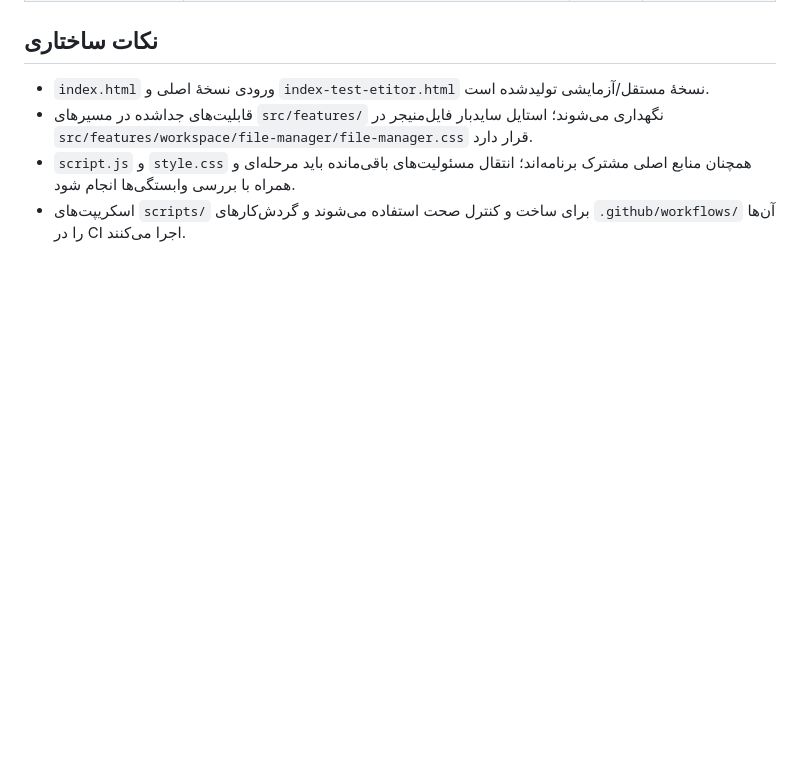
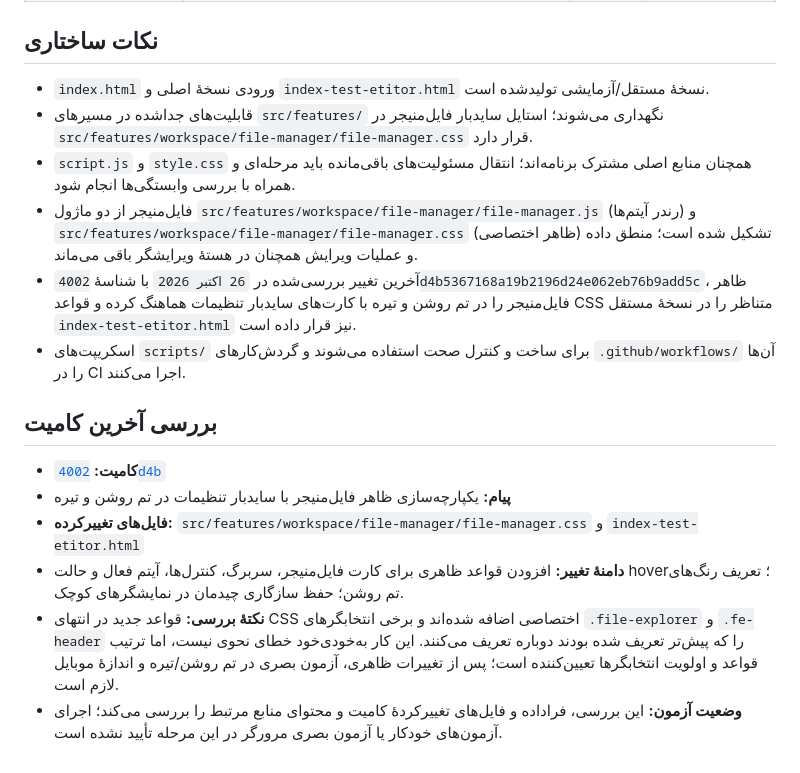
Before and after one commit to alfamaniya/Editor-html-css-js, a Markdown page: README.md, the part around the change. Rendered like a GitHub page; blank space fills up the shorter version.

Commit message:
به‌روزرسانی README بر اساس ساختار واقعی پروژه و بررسی آخرین کامیت

```diff
--- a/README.md
+++ b/README.md
@@ -64,4 +64,15 @@
 - `index.html` ورودی نسخهٔ اصلی و `index-test-etitor.html` نسخهٔ مستقل/آزمایشی تولیدشده است.
 - قابلیت‌های جداشده در مسیرهای `src/features/` نگهداری می‌شوند؛ استایل سایدبار فایل‌منیجر در `src/features/workspace/file-manager/file-manager.css` قرار دارد.
 - `script.js` و `style.css` همچنان منابع اصلی مشترک برنامه‌اند؛ انتقال مسئولیت‌های باقی‌مانده باید مرحله‌ای و همراه با بررسی وابستگی‌ها انجام شود.
+- فایل‌منیجر از دو ماژول `src/features/workspace/file-manager/file-manager.js` (رندر آیتم‌ها) و `src/features/workspace/file-manager/file-manager.css` (ظاهر اختصاصی) تشکیل شده است؛ منطق داده و عملیات ویرایش همچنان در هستهٔ ویرایشگر باقی می‌ماند.
+- آخرین تغییر بررسی‌شده در `26 اکتبر 2026` با شناسهٔ `4002d4b5367168a19b2196d24e062eb76b9add5c`، ظاهر فایل‌منیجر را در تم روشن و تیره با کارت‌های سایدبار تنظیمات هماهنگ کرده و قواعد CSS متناظر را در نسخهٔ مستقل `index-test-etitor.html` نیز قرار داده است.
 - اسکریپت‌های `scripts/` برای ساخت و کنترل صحت استفاده می‌شوند و گردش‌کارهای `.github/workflows/` آن‌ها را در CI اجرا می‌کنند.
+
+## بررسی آخرین کامیت
+
+- **کامیت:** [`4002d4b`](https://github.com/alfamaniya/Editor-html-css-js/commit/4002d4b5367168a19b2196d24e062eb76b9add5c)
+- **پیام:** یکپارچه‌سازی ظاهر فایل‌منیجر با سایدبار تنظیمات در تم روشن و تیره
+- **فایل‌های تغییرکرده:** `src/features/workspace/file-manager/file-manager.css` و `index-test-etitor.html`
+- **دامنهٔ تغییر:** افزودن قواعد ظاهری برای کارت فایل‌منیجر، سربرگ، کنترل‌ها، آیتم فعال و حالت hover؛ تعریف رنگ‌های تم روشن؛ حفظ سازگاری چیدمان در نمایشگرهای کوچک.
+- **نکتهٔ بررسی:** قواعد جدید در انتهای CSS اختصاصی اضافه شده‌اند و برخی انتخابگرهای `.file-explorer` و `.fe-header` را که پیش‌تر تعریف شده بودند دوباره تعریف می‌کنند. این کار به‌خودی‌خود خطای نحوی نیست، اما ترتیب قواعد و اولویت انتخابگرها تعیین‌کننده است؛ پس از تغییرات ظاهری، آزمون بصری در تم روشن/تیره و اندازهٔ موبایل لازم است.
+- **وضعیت آزمون:** این بررسی، فراداده و فایل‌های تغییرکردهٔ کامیت و محتوای منابع مرتبط را بررسی می‌کند؛ اجرای آزمون‌های خودکار یا آزمون بصری مرورگر در این مرحله تأیید نشده است.
```
